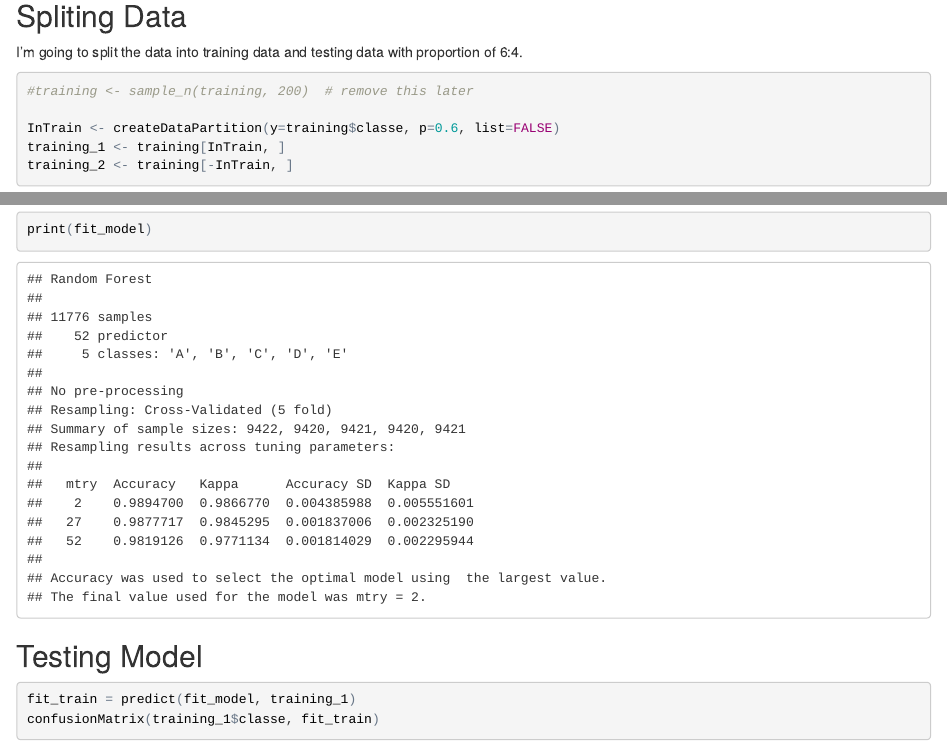
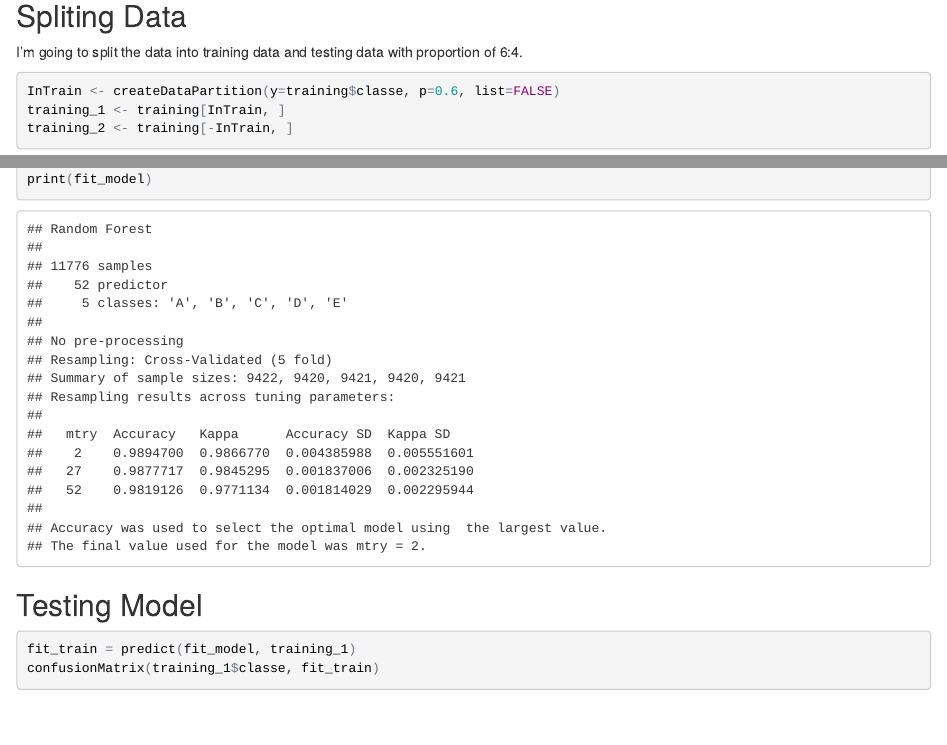
Before and after one commit to KangChangKi/DS_PML, an R Markdown document (course_project.Rmd): the page in a window 1100 px wide, from 5920 px down, and a second part further down, joined at a grey line. The pictures show the output file course_project.html that the author committed with the source, opened offline.

Commit message:
Remove comments

````diff
--- a/course_project.Rmd
+++ b/course_project.Rmd
@@ -105,8 +105,6 @@ summary(training)
 I'm going to split the data into training data and testing data with proportion of 6:4.
 
 ```{r}
-#training <- sample_n(training, 200)  # remove this later
-
 InTrain <- createDataPartition(y=training$classe, p=0.6, list=FALSE)
 training_1 <- training[InTrain, ]
 training_2 <- training[-InTrain, ]
````
Also changed, not shown: course_project.html, 1 other file.
